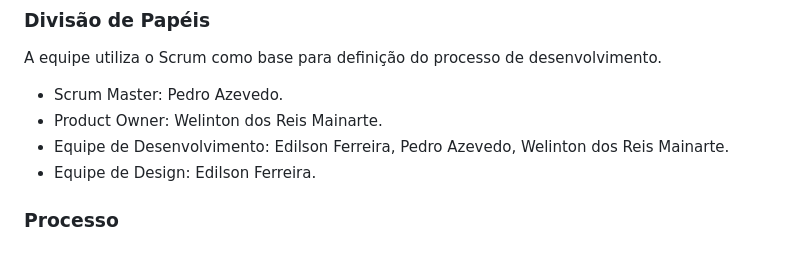
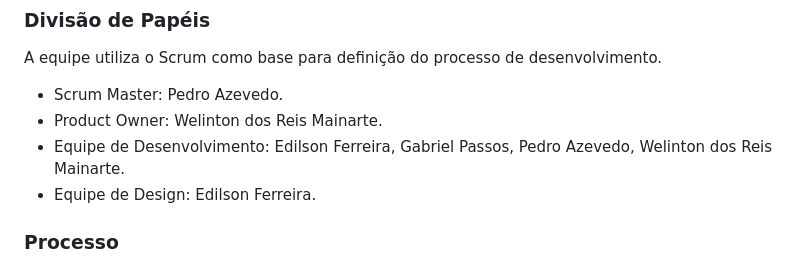
Before and after one commit to Pedro-Wong/project-first-semester-graduation, a Markdown page: documentos/03-Metodologia.md, the part around the change. Rendered like a GitHub page.

```diff
--- a/documentos/03-Metodologia.md
+++ b/documentos/03-Metodologia.md
@@ -12,7 +12,7 @@ A equipe utiliza o Scrum como base para definição do processo de desenvolvimen
 <!--[Adicione informações abaixo sobre a divisão de papéis entre os membros da equipe.]-->
 - Scrum Master: Pedro Azevedo.
 - Product Owner: Welinton dos Reis Mainarte.
-- Equipe de Desenvolvimento: Edilson Ferreira, Pedro Azevedo, Welinton dos Reis Mainarte.
+- Equipe de Desenvolvimento: Edilson Ferreira, Gabriel Passos, Pedro Azevedo, Welinton dos Reis Mainarte.
 - Equipe de Design: Edilson Ferreira.
 <!-- Comentário, links sobre o scrum
 > **Links Úteis**:
```
